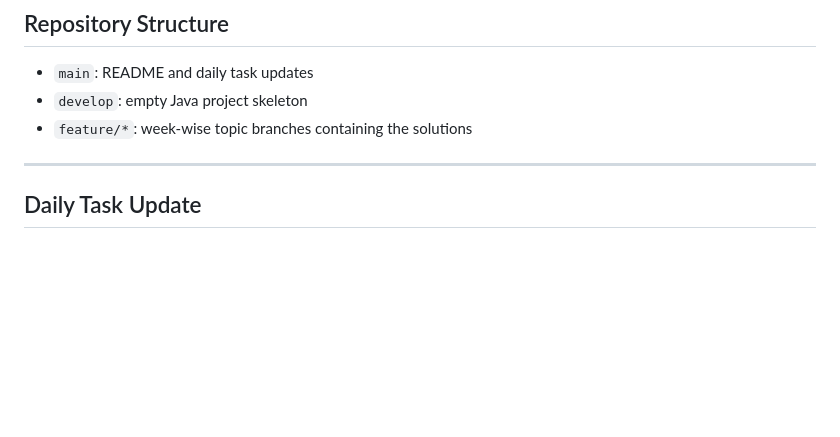
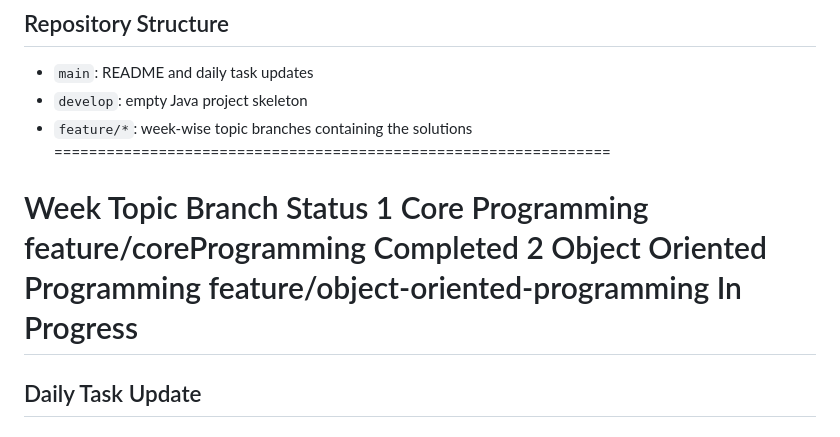
Before and after one commit to AsherMustafa7/Bridgelabz_Java, a Markdown page: README.md, the part around the change. Rendered like a GitHub page; blank space fills up the shorter version.

Commit message:
[Asher Mustafa]: Updated the readme file

```diff
--- a/README.md
+++ b/README.md
@@ -7,8 +7,12 @@ Java assignments and practice problems completed as part of the BridgeLabz train
 - `main`: README and daily task updates
 - `develop`: empty Java project skeleton
 - `feature/*`: week-wise topic branches containing the solutions
+================================================================
 
----
+Week	Topic	Branch	Status
+1	Core Programming	feature/coreProgramming	Completed
+2	Object Oriented Programming	feature/object-oriented-programming	In Progress
+================================================================
 
 ## Daily Task Update
 
```
